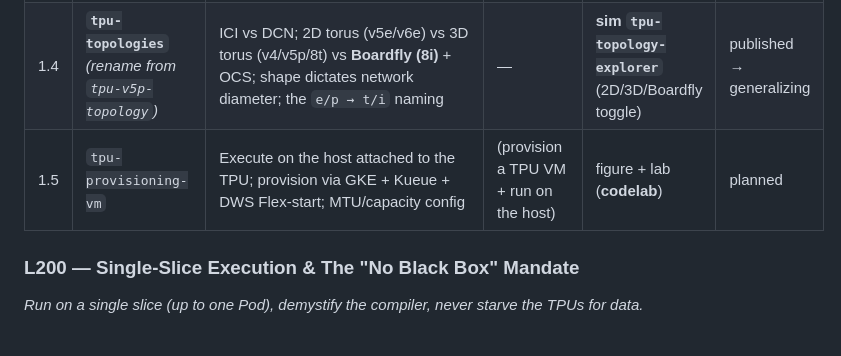
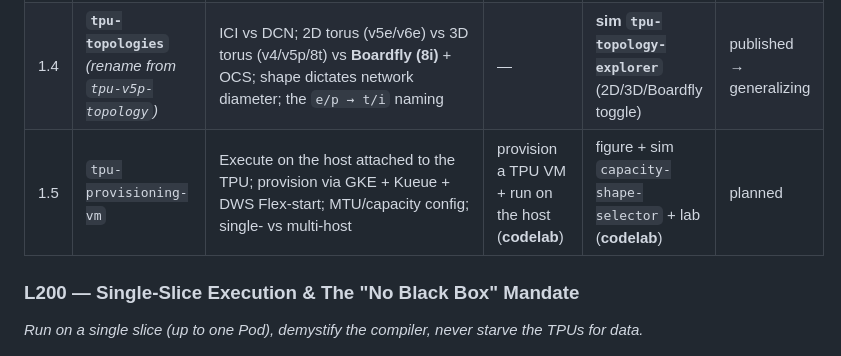
Before and after one commit to thebobrovs/LMS-content, a Markdown page: planning/tpu-training-infra/path.md, the part around the change. GitHub-like rendering.

Commit message:
Finalize 1.5 provisioning plan: scope boundary + capacity-shape-selector sim (decided)

```diff
--- a/planning/tpu-training-infra/path.md
+++ b/planning/tpu-training-infra/path.md
@@ -42,7 +42,7 @@ blueprint-first: this doc → a plan per topic → topic by topic, signing off e
 | 1.2 | **`tpu-evolution-bottlenecks`** | **"Chasing the bottleneck": V1→8th gen, each generation a fix for what broke the last at scale (compute → memory → thermal → network → workload). Liquid cooling (v3), OCS (v4), the 8t/8i split** | — | interactive timeline + `<Steps>` | planned |
 | 1.3 | `tpu-chip-systolic-array` | "The silicon": data streams through the systolic array in bf16 on a diagonal wavefront, reusing inputs; arithmetic intensity, the Padding Trap, FP4 | Arithmetic-intensity + padding calculator | sims `systolic-array` + `arithmetic-intensity-calculator` (**sim**) | on staging |
 | 1.4 | **`tpu-topologies`** *(rename from `tpu-v5p-topology`)* | ICI vs DCN; 2D torus (v5e/v6e) vs 3D torus (v4/v5p/8t) vs **Boardfly (8i)** + OCS; shape dictates network diameter; the `e/p → t/i` naming | — | **sim `tpu-topology-explorer`** (2D/3D/Boardfly toggle) | published → generalizing |
-| 1.5 | `tpu-provisioning-vm` | Execute on the host attached to the TPU; provision via GKE + Kueue + DWS Flex-start; MTU/capacity config | (provision a TPU VM + run on the host) | figure + lab (**codelab**) | planned |
+| 1.5 | `tpu-provisioning-vm` | Execute on the host attached to the TPU; provision via GKE + Kueue + DWS Flex-start; MTU/capacity config; single- vs multi-host | provision a TPU VM + run on the host (**codelab**) | figure + sim `capacity-shape-selector` + lab (**codelab**) | planned |
 
 ### L200 — Single-Slice Execution & The "No Black Box" Mandate
 *Run on a single slice (up to one Pod), demystify the compiler, never starve the TPUs for data.*
```
Also changed, not shown: 1 other file.
